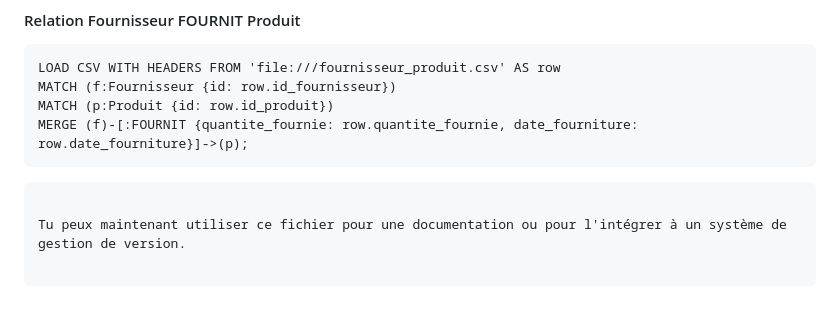
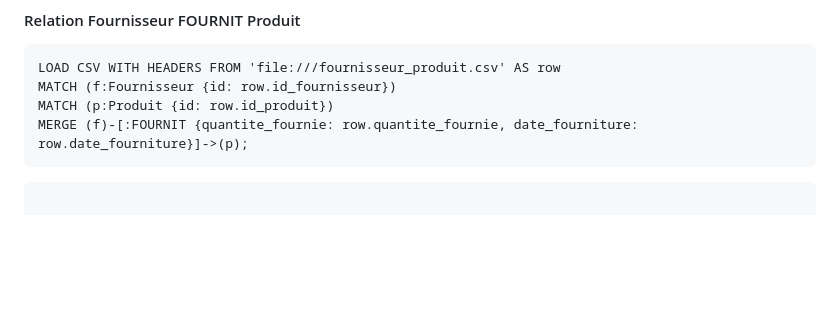
Before and after one commit to salimataana/Projet_Interoperabilite, a Markdown page: README.md, the part around the change. GitHub-like rendering; blank space fills up the shorter version.

````diff
--- a/README.md
+++ b/README.md
@@ -204,5 +204,3 @@ MATCH (p:Produit {id: row.id_produit})
 MERGE (f)-[:FOURNIT {quantite_fournie: row.quantite_fournie, date_fourniture: row.date_fourniture}]->(p);
 ```
 ```
-
-Tu peux maintenant utiliser ce fichier pour une documentation ou pour l'intégrer à un système de gestion de version.
````
